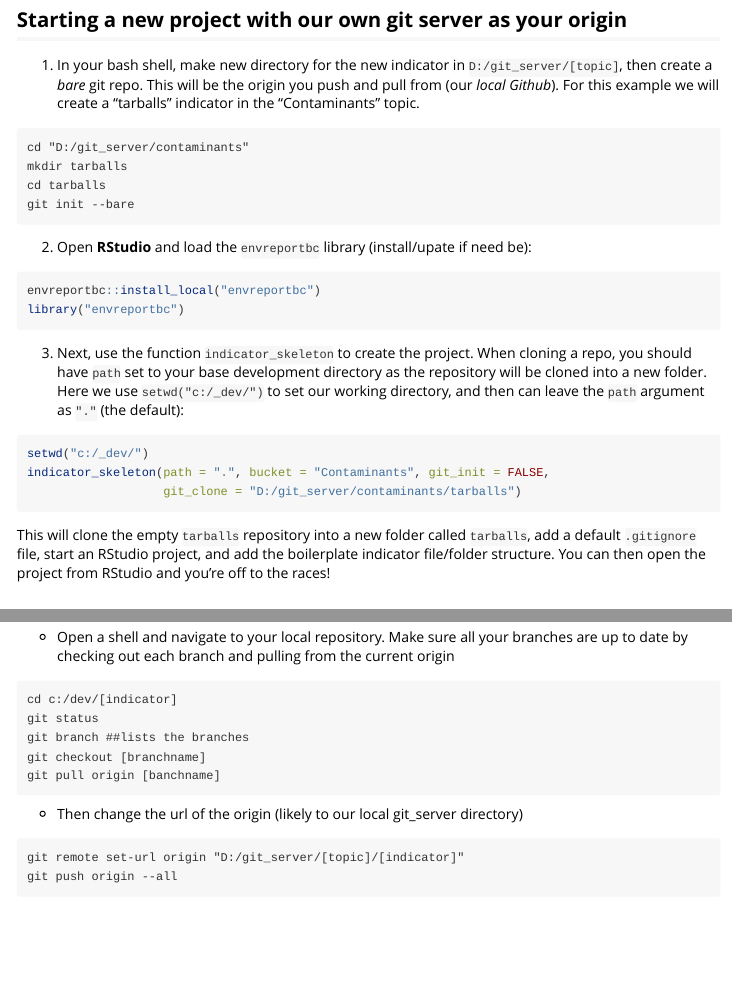
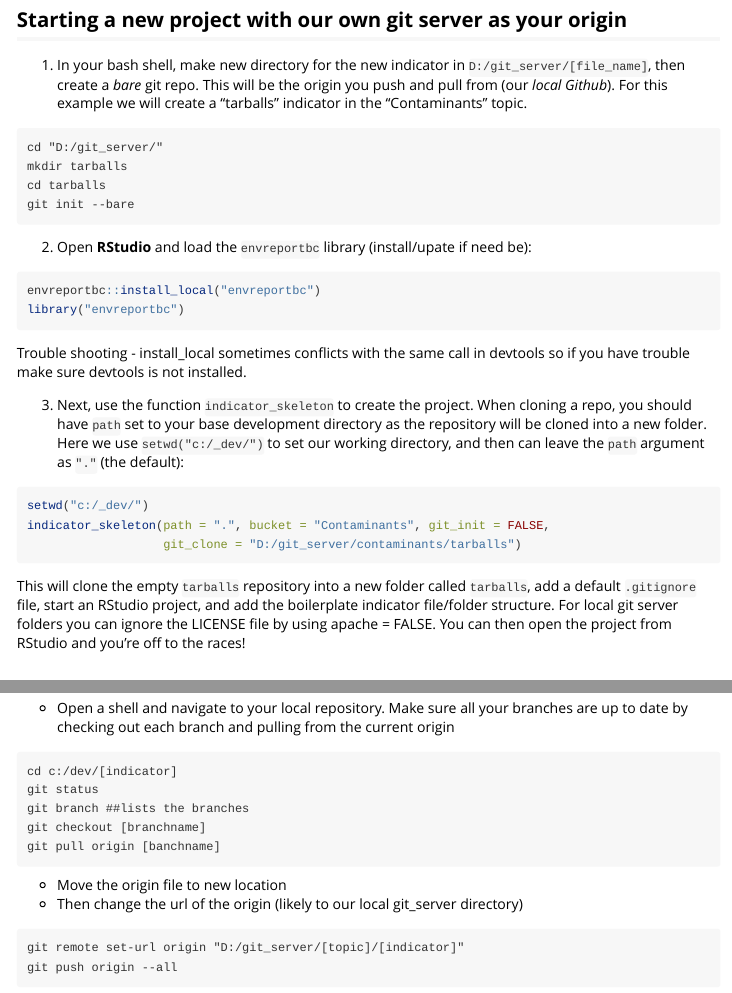
Before and after one commit to bcgov/envreportutils.internal, an R Markdown document (vignettes/indicator.Rmd): the page in a window 1100 px wide, from 280 px down, and a second part further down, joined at a grey line. Rendered offline with R 4.5, knitr and Pandoc, with nearby package versions.

Commit message:
Edits and updates

````diff
--- a/vignettes/indicator.Rmd
+++ b/vignettes/indicator.Rmd
@@ -22,12 +22,12 @@ knitr::opts_chunk$set(eval=FALSE)
 ## Starting a new project with our own git server as your origin
 
 1) In your bash shell, make new directory for the new indicator in
-  `D:/git_server/[topic]`, then create a *bare* git repo.  This will be the
+  `D:/git_server/[file_name]`, then create a *bare* git repo.  This will be the
   origin you push and pull from (our *local Github*). For this example we will
   create a "tarballs" indicator in the "Contaminants" topic.
 
 ```
-cd "D:/git_server/contaminants"
+cd "D:/git_server/"
 mkdir tarballs
 cd tarballs
 git init --bare
@@ -39,6 +39,8 @@ git init --bare
 envreportbc::install_local("envreportbc")
 library("envreportbc")
 ```
+
+Trouble shooting - install_local sometimes conflicts with the same call in devtools so if you have trouble make sure devtools is not installed.
 
 3) Next, use the function `indicator_skeleton` to create the project. When cloning
   a repo, you should have `path` set to your base development directory as the
@@ -54,7 +56,7 @@ indicator_skeleton(path = ".", bucket = "Contaminants", git_init = FALSE,
 
 This will clone the empty `tarballs` repository into a new folder called `tarballs`,
 add a default `.gitignore` file, start an RStudio project, and add the boilerplate
-indicator file/folder structure. You can then open the project from RStudio
+indicator file/folder structure. For local git server folders you can ignore the LICENSE file by using apache = FALSE. You can then open the project from RStudio
 and you're off to the races!
 
 ## Starting a new project using GitHub as your origin
@@ -135,7 +137,7 @@ git branch ##lists the branches
 git checkout [branchname]
 git pull origin [banchname]
 ```
-
+- Move the origin file to new location
 - Then change the url of the origin (likely to our local git_server directory)
 
 ```
````
